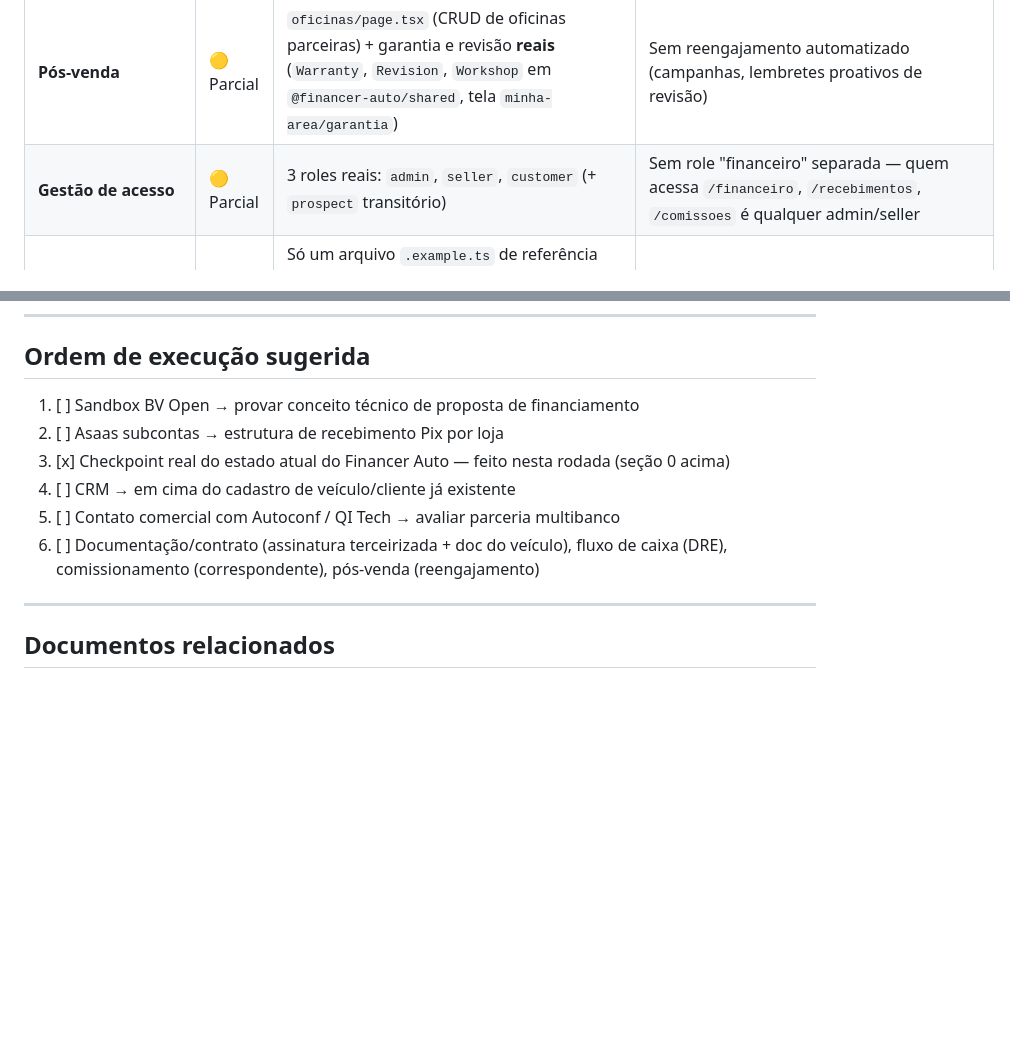
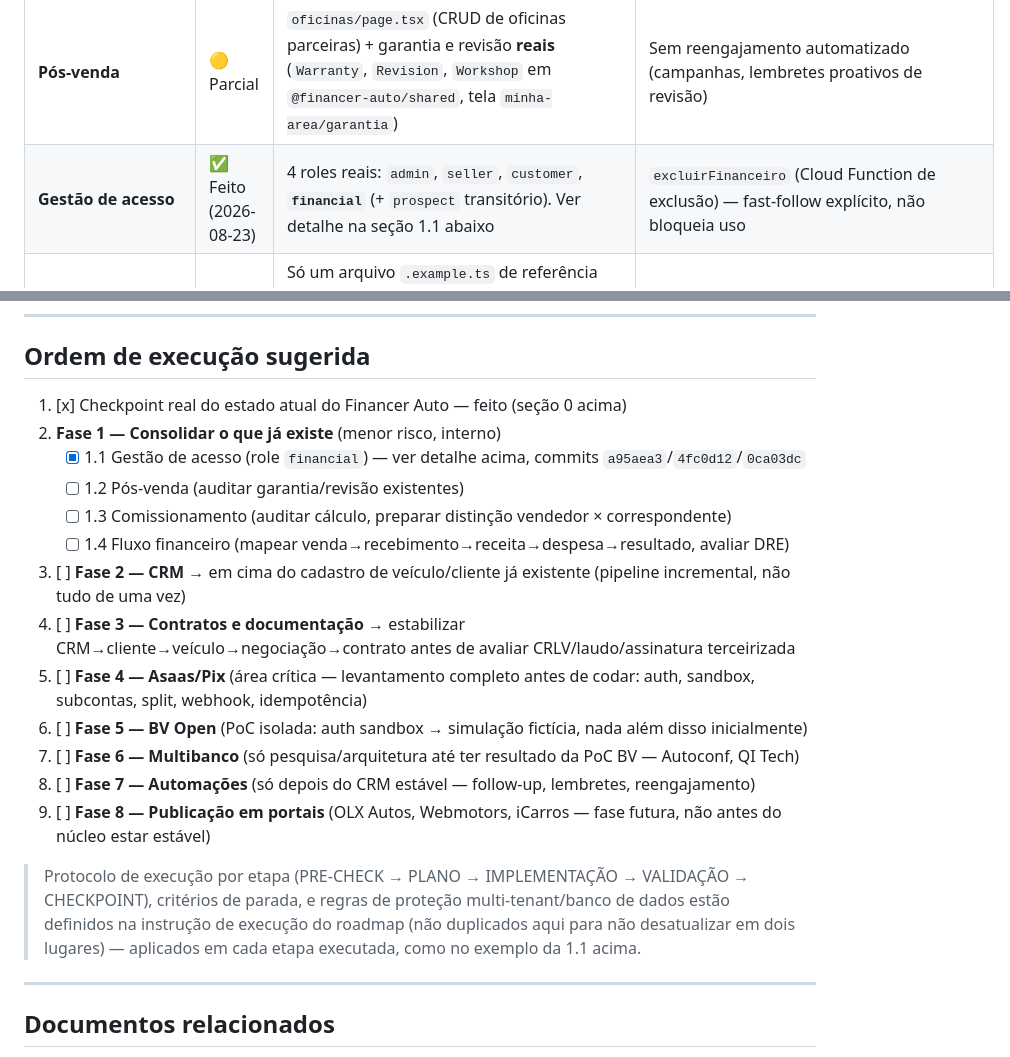
Before and after one commit to niltinhoapp/Financer-auto, a Markdown page: ROADMAP.md, 2 parts joined by grey strips. Rendered like a GitHub page; blank space fills up the shorter version.

Commit message:
docs: mark Fase 1.1 (role financial) as complete in ROADMAP.md
Documents what was actually implemented across the 3 isolated commits
(a95aea3, 4fc0d12, 0ca03dc), what the role can/cannot do, and the
explicit excluirFinanceiro pendency. Also restructures the execution
order section to track the detailed Fase 1-8 protocol instead of the
older flat list.

```diff
--- a/ROADMAP.md
+++ b/ROADMAP.md
@@ -16,7 +16,7 @@ Antes de qualquer item da seção 3 ("Módulos de uma revenda 100% funcional"),
 | **Fluxo de caixa** | 🟡 Parcial | `financeiro/page.tsx` (despesas por categoria) + `recebimentos/page.tsx` (846 linhas — cobrança manual, valor atualizado com juros/multa, aprovação de comprovante) + `lib/receitas.ts` (soma pagamentos + entradas) | **Sem DRE** (zero ocorrências no código). **Sem conciliação com nenhum gateway** — tudo é foto de comprovante + baixa manual |
 | **Comissionamento** | 🟡 Parcial | `comissoes/page.tsx` — comissão de vendedor interno (`sellerId`, `percentage`, `pending/paid`) | Zero suporte a comissão de correspondente bancário/hub (sem `partnerId`/`bankId`) |
 | **Pós-venda** | 🟡 Parcial | `oficinas/page.tsx` (CRUD de oficinas parceiras) + garantia e revisão **reais** (`Warranty`, `Revision`, `Workshop` em `@financer-auto/shared`, tela `minha-area/garantia`) | Sem reengajamento automatizado (campanhas, lembretes proativos de revisão) |
-| **Gestão de acesso** | 🟡 Parcial | 3 roles reais: `admin`, `seller`, `customer` (+ `prospect` transitório) | Sem role "financeiro" separada — quem acessa `/financeiro`, `/recebimentos`, `/comissoes` é qualquer admin/seller |
+| **Gestão de acesso** | ✅ Feito (2026-08-23) | 4 roles reais: `admin`, `seller`, `customer`, **`financial`** (+ `prospect` transitório). Ver detalhe na seção 1.1 abaixo | `excluirFinanceiro` (Cloud Function de exclusão) — fast-follow explícito, não bloqueia uso |
 | **PIX / Asaas** | 🔴 Não existe | Só um arquivo `.example.ts` de referência (`connectors/pix-receiver.example.ts`), nunca registrado. `connectors-registry.ts` tem a infraestrutura de plugin pronta, mas vazia. Zero menção a "asaas" no código | Tudo — hoje é 100% manual (foto de comprovante) |
 | **Financiamento bancário** | 🔴 Não existe | Nada — nem BV Open, nem Open Finance, nem qualquer API de banco. O que existe é só o wizard interno de financiamento **direto** entre a revenda e o cliente (contrato cláusula 7.1: "financiamento direto entre as partes, não envolvendo instituição financeira terceira") | Tudo |
 
@@ -147,12 +171,21 @@ Conecta o que já existe (veículo + cliente) com acompanhamento de negociação
 
 ## Ordem de execução sugerida
 
-1. [ ] Sandbox BV Open → provar conceito técnico de proposta de financiamento
-2. [ ] Asaas subcontas → estrutura de recebimento Pix por loja
-3. [x] Checkpoint real do estado atual do Financer Auto — feito nesta rodada (seção 0 acima)
-4. [ ] CRM → em cima do cadastro de veículo/cliente já existente
-5. [ ] Contato comercial com Autoconf / QI Tech → avaliar parceria multibanco
-6. [ ] Documentação/contrato (assinatura terceirizada + doc do veículo), fluxo de caixa (DRE), comissionamento (correspondente), pós-venda (reengajamento)
+1. [x] Checkpoint real do estado atual do Financer Auto — feito (seção 0 acima)
+2. **Fase 1 — Consolidar o que já existe** (menor risco, interno)
+   - [x] 1.1 Gestão de acesso (role `financial`) — ver detalhe acima, commits `a95aea3`/`4fc0d12`/`0ca03dc`
+   - [ ] 1.2 Pós-venda (auditar garantia/revisão existentes)
+   - [ ] 1.3 Comissionamento (auditar cálculo, preparar distinção vendedor × correspondente)
+   - [ ] 1.4 Fluxo financeiro (mapear venda→recebimento→receita→despesa→resultado, avaliar DRE)
+3. [ ] **Fase 2 — CRM** → em cima do cadastro de veículo/cliente já existente (pipeline incremental, não tudo de uma vez)
+4. [ ] **Fase 3 — Contratos e documentação** → estabilizar CRM→cliente→veículo→negociação→contrato antes de avaliar CRLV/laudo/assinatura terceirizada
+5. [ ] **Fase 4 — Asaas/Pix** (área crítica — levantamento completo antes de codar: auth, sandbox, subcontas, split, webhook, idempotência)
+6. [ ] **Fase 5 — BV Open** (PoC isolada: auth sandbox → simulação fictícia, nada além disso inicialmente)
+7. [ ] **Fase 6 — Multibanco** (só pesquisa/arquitetura até ter resultado da PoC BV — Autoconf, QI Tech)
+8. [ ] **Fase 7 — Automações** (só depois do CRM estável — follow-up, lembretes, reengajamento)
+9. [ ] **Fase 8 — Publicação em portais** (OLX Autos, Webmotors, iCarros — fase futura, não antes do núcleo estar estável)
+
+> Protocolo de execução por etapa (PRE-CHECK → PLANO → IMPLEMENTAÇÃO → VALIDAÇÃO → CHECKPOINT), critérios de parada, e regras de proteção multi-tenant/banco de dados estão definidos na instrução de execução do roadmap (não duplicados aqui para não desatualizar em dois lugares) — aplicados em cada etapa executada, como no exemplo da 1.1 acima.
 
 ---
 
```
Also changed, not shown: other parts of ROADMAP.md (+24 -0 lines).
